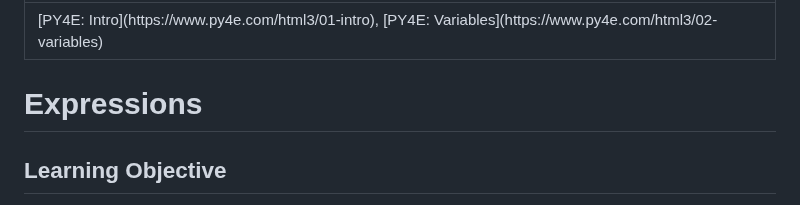
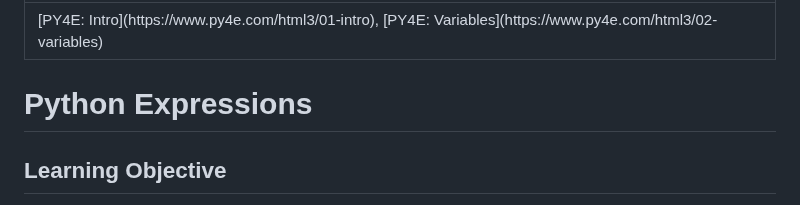
Before and after one commit to jncraton/elementary-computer-science-cpsc1030, a Markdown page: lectures/16-python-expressions.md, the part around the change. Rendered like a GitHub page.

Commit message:
Update title

```diff
--- a/lectures/16-python-expressions.md
+++ b/lectures/16-python-expressions.md
@@ -2,8 +2,8 @@
 reading: '[PY4E: Intro](https://www.py4e.com/html3/01-intro), [PY4E: Variables](https://www.py4e.com/html3/02-variables)'
 ...
 
-Expressions
-===========
+Python Expressions
+==================
 
 Learning Objective
 ------------------
```
